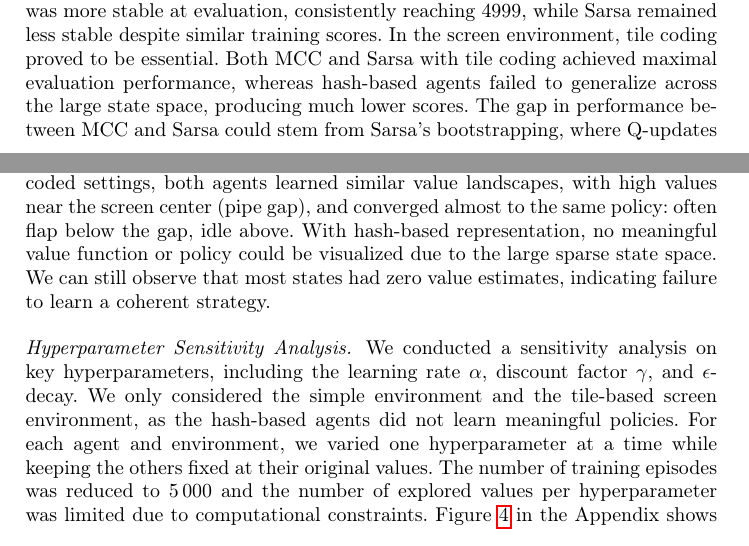
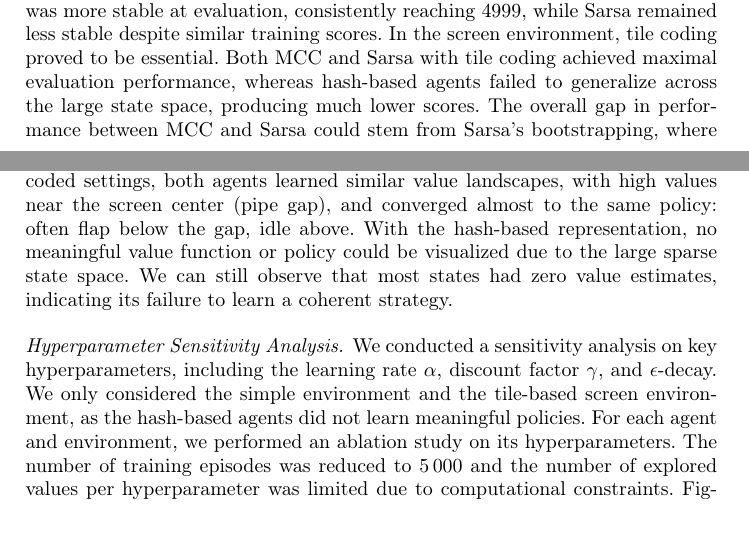
Before and after one commit to JeanJNMV/MDS-RL_Text_Flappy_Bird, a LaTeX thesis (report/report.tex): two parts of pages 2 and 3 of 7, joined at a grey line, cut so that both start at the same text, the shorter picture padded with empty space. Compiled offline with pdfLaTeX.

Commit message:
report small fixes

```diff
--- a/report/report.tex
+++ b/report/report.tex
@@ -97,11 +95,11 @@ Sarsa Tile & screen-v0 & 50000.0 &    0.0 & 4999.00 &   0.00 & 50000.0 & 4999.00
 \label{tab:results}
 \end{table}
 
-In the simple environment, both agents learned effective policies, but MCC was more stable at evaluation, consistently reaching 4999, while Sarsa remained less stable despite similar training scores. In the screen environment, tile coding proved to be essential. Both MCC and Sarsa with tile coding achieved maximal evaluation performance, whereas hash-based agents failed to generalize across the large state space, producing much lower scores. The gap in performance between MCC and Sarsa could stem from Sarsa's bootstrapping, where Q-updates depend on current next-state estimates, introducing variance, while MCC uses full episode returns, yielding lower-variance and more reliable estimates in this case.
+In the simple environment, both agents learned effective policies, but MCC was more stable at evaluation, consistently reaching 4999, while Sarsa remained less stable despite similar training scores. In the screen environment, tile coding proved to be essential. Both MCC and Sarsa with tile coding achieved maximal evaluation performance, whereas hash-based agents failed to generalize across the large state space, producing much lower scores. The overall gap in performance between MCC and Sarsa could stem from Sarsa's bootstrapping, where Q-updates depend on current next-state estimates, introducing variance, while MCC uses full episode returns, yielding lower-variance and more reliable estimates in this case.
 
-Figure~\ref{fig:state_value_policy} compares learned value functions and policies. In the simple and tile-coded settings, both agents learned similar value landscapes, with high values near the screen center (pipe gap), and converged almost to the same policy: often flap below the gap, idle above. With hash-based representation, no meaningful value function or policy could be visualized due to the large sparse state space. We can still observe that most states had zero value estimates, indicating failure to learn a coherent strategy.
+Figure~\ref{fig:state_value_policy} compares learned value functions and policies. In the simple and tile-coded settings, both agents learned similar value landscapes, with high values near the screen center (pipe gap), and converged almost to the same policy: often flap below the gap, idle above. With the hash-based representation, no meaningful value function or policy could be visualized due to the large sparse state space. We can still observe that most states had zero value estimates, indicating its failure to learn a coherent strategy.
 
-\paragraph{Hyperparameter Sensitivity Analysis.} We conducted a sensitivity analysis on key hyperparameters, including the learning rate $\alpha$, discount factor $\gamma$, and $\epsilon$-decay. We only considered the simple environment and the tile-based screen environment, as the hash-based agents did not learn meaningful policies. For each agent and environment, we varied one hyperparameter at a time while keeping the others fixed at their original values. The number of training episodes was reduced to 5\,000 and the number of explored values per hyperparameter was limited due to computational constraints. Figure~\ref{fig:sensitivity} in the Appendix shows the results of this analysis. Overall, both MCC agents demonstrated greater robustness to hyperparameter variations, with a wider range of values yielding good performance. In contrast, the Sarsa agent of the simple environment showed more sensitivity compared to its tile-based counterpart, which was more stable across different hyperparameter settings. However, all models showed sensitivity to the learning rate $\alpha$, highlighting the importance of careful tuning to ensure convergence and optimal performance. It is important to keep in mind that this analysis is not exhaustive due to the limited number of explored values and training episodes, and further investigation with a more comprehensive grid search or automated hyperparameter optimization could provide deeper insights into the stability and performance of these agents.
+\paragraph{Hyperparameter Sensitivity Analysis.} We conducted a sensitivity analysis on key hyperparameters, including the learning rate $\alpha$, discount factor $\gamma$, and $\epsilon$-decay. We only considered the simple environment and the tile-based screen environment, as the hash-based agents did not learn meaningful policies. For each agent and environment, we performed an ablation study on its hyperparameters. The number of training episodes was reduced to 5\,000 and the number of explored values per hyperparameter was limited due to computational constraints. Figure~\ref{fig:sensitivity} in the Appendix shows the results of this analysis. Overall, both MCC agents demonstrated greater robustness to hyperparameter variations, with a wider range of values yielding good performance. In contrast, the Sarsa agent of the simple environment showed more sensitivity compared to its tile-based counterpart, which was more stable across different hyperparameter settings. However, all models showed sensitivity to the learning rate $\alpha$, highlighting the importance of careful tuning to ensure convergence and optimal performance. It is important to keep in mind that this analysis is not exhaustive due to the limited number of explored values and training episodes, and further investigation with a more comprehensive grid search or automated hyperparameter optimization could provide deeper insights into the stability and performance of these agents.
 
 \begin{figure}[htbp]
     \centering
```
Also changed, not shown: report/report.pdf, report/report.tex (4 more changed lines).
